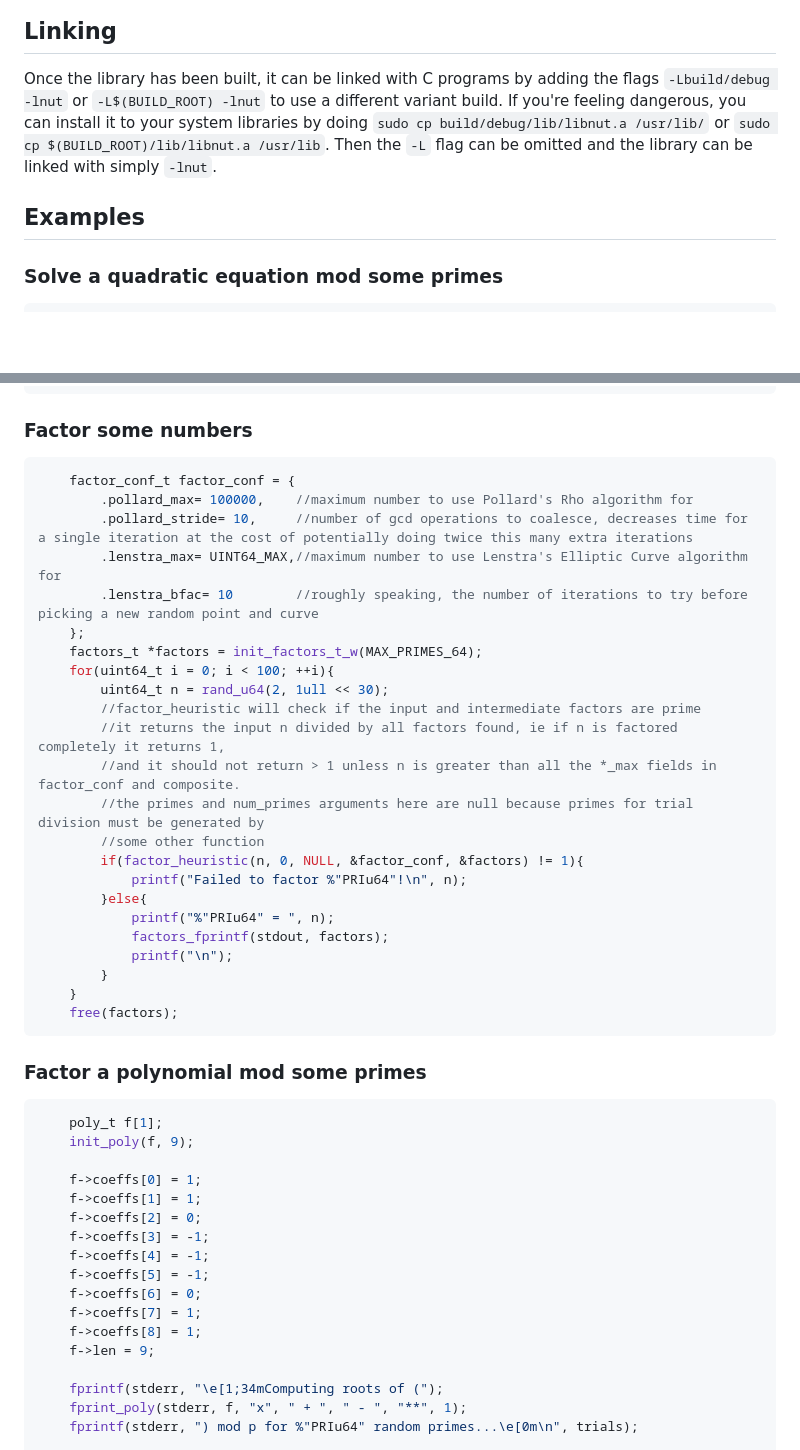
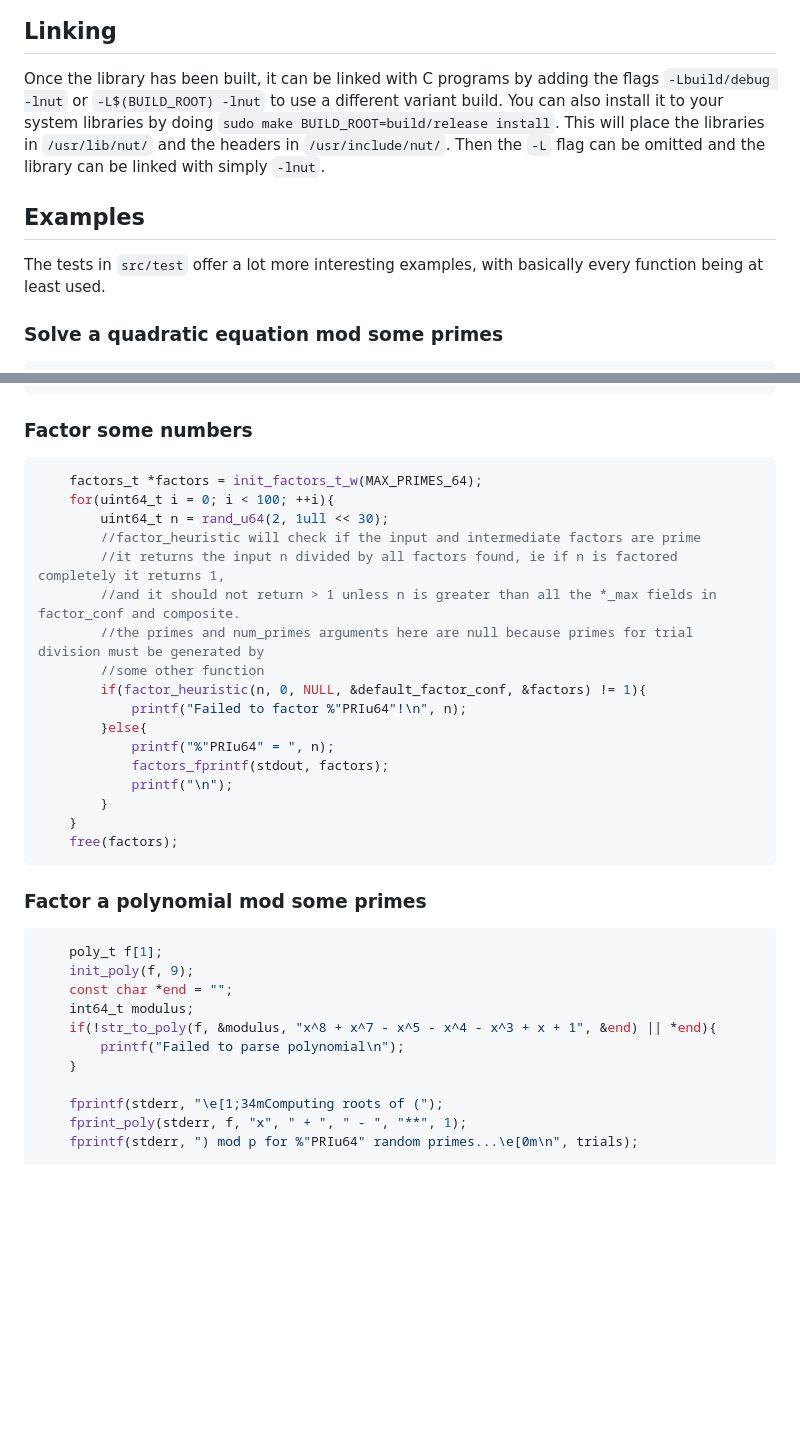
Before and after one commit to hacatu/Number-Theory-Utils, a Markdown page: README.md, 2 parts joined by grey strips. Rendered like a GitHub page; blank space fills up the shorter version.

````diff
--- a/README.md
+++ b/README.md
@@ -70,12 +70,14 @@ If running as root in an automated environment, you will need to either pass `AL
 
 ## Linking
 Once the library has been built, it can be linked with C programs by adding the flags `-Lbuild/debug -lnut`
-or `-L$(BUILD_ROOT) -lnut` to use a different variant build.  If you're feeling dangerous, you can install
-it to your system libraries by doing `sudo cp build/debug/lib/libnut.a /usr/lib/` or
-`sudo cp $(BUILD_ROOT)/lib/libnut.a /usr/lib`.  Then the `-L` flag can be omitted and the library can be
-linked with simply `-lnut`.
+or `-L$(BUILD_ROOT) -lnut` to use a different variant build.  You can also install
+it to your system libraries by doing `sudo make BUILD_ROOT=build/release install`.
+This will place the libraries in `/usr/lib/nut/` and the headers in `/usr/include/nut/`.
+Then the `-L` flag can be omitted and the library can be linked with simply `-lnut`.
 
 ## Examples
+
+The tests in `src/test` offer a lot more interesting examples, with basically every function being at least used.
 
 ### Solve a quadratic equation mod some primes
 ```C
@@ -107,12 +109,6 @@ linked with simply `-lnut`.
 
 ### Factor some numbers
 ```C
-	factor_conf_t factor_conf = {
-		.pollard_max= 100000,    //maximum number to use Pollard's Rho algorithm for
-		.pollard_stride= 10,     //number of gcd operations to coalesce, decreases time for a single iteration at the cost of potentially doing twice this many extra iterations
-		.lenstra_max= UINT64_MAX,//maximum number to use Lenstra's Elliptic Curve algorithm for
-		.lenstra_bfac= 10        //roughly speaking, the number of iterations to try before picking a new random point and curve
-	};
 	factors_t *factors = init_factors_t_w(MAX_PRIMES_64);
 	for(uint64_t i = 0; i < 100; ++i){
 		uint64_t n = rand_u64(2, 1ull << 30);
@@ -121,7 +117,7 @@ linked with simply `-lnut`.
 		//and it should not return > 1 unless n is greater than all the *_max fields in factor_conf and composite.
 		//the primes and num_primes arguments here are null because primes for trial division must be generated by
 		//some other function
-		if(factor_heuristic(n, 0, NULL, &factor_conf, &factors) != 1){
+		if(factor_heuristic(n, 0, NULL, &default_factor_conf, &factors) != 1){
 			printf("Failed to factor %"PRIu64"!\n", n);
 		}else{
 			printf("%"PRIu64" = ", n);
@@ -136,17 +132,11 @@ linked with simply `-lnut`.
 ```C
 	poly_t f[1];
 	init_poly(f, 9);
-
-	f->coeffs[0] = 1;
-	f->coeffs[1] = 1;
-	f->coeffs[2] = 0;
-	f->coeffs[3] = -1;
-	f->coeffs[4] = -1;
-	f->coeffs[5] = -1;
-	f->coeffs[6] = 0;
-	f->coeffs[7] = 1;
-	f->coeffs[8] = 1;
-	f->len = 9;
+	const char *end = "";
+	int64_t modulus;
+	if(!str_to_poly(f, &modulus, "x^8 + x^7 - x^5 - x^4 - x^3 + x + 1", &end) || *end){
+		printf("Failed to parse polynomial\n");
+	}
 
 	fprintf(stderr, "\e[1;34mComputing roots of (");
 	fprint_poly(stderr, f, "x", " + ", " - ", "**", 1);
````
